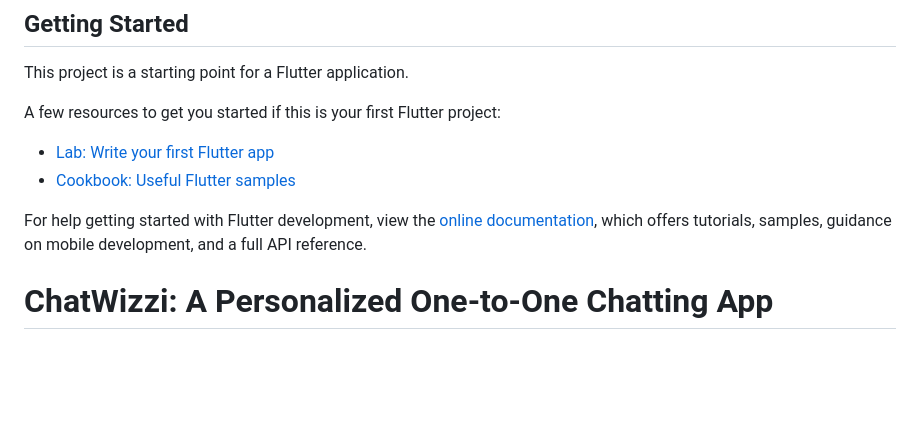
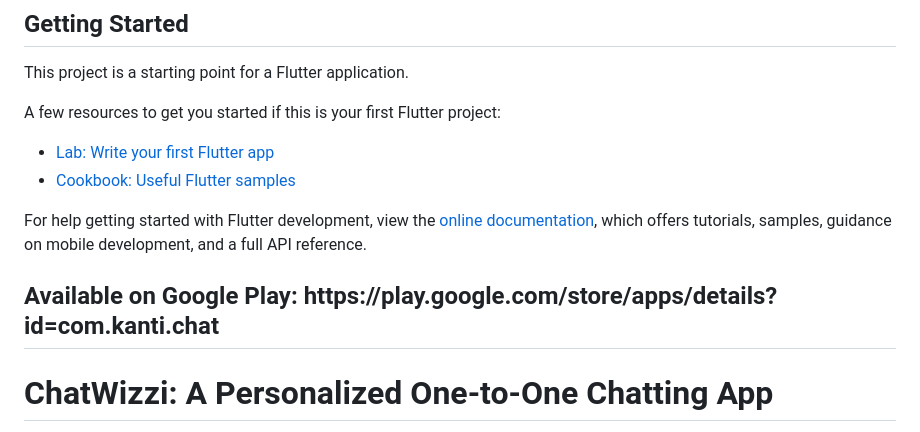
Before and after one commit to AyanKantiDas/ChatWizzi, a Markdown page: README.md, the part around the change. Rendered like a GitHub page; blank space fills up the shorter version.

```diff
--- a/README.md
+++ b/README.md
@@ -14,6 +14,8 @@ A few resources to get you started if this is your first Flutter project:
 For help getting started with Flutter development, view the
 [online documentation](https://docs.flutter.dev/), which offers tutorials,
 samples, guidance on mobile development, and a full API reference.
+
+<h2>Available on Google Play:  https://play.google.com/store/apps/details?id=com.kanti.chat </h2>
 
 <h1>ChatWizzi: A Personalized One-to-One Chatting App </h1>
 
```
